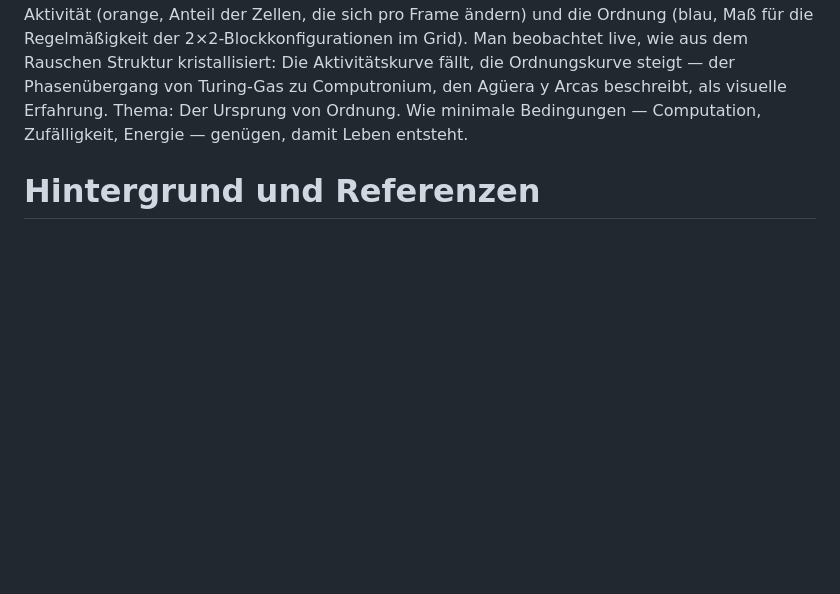
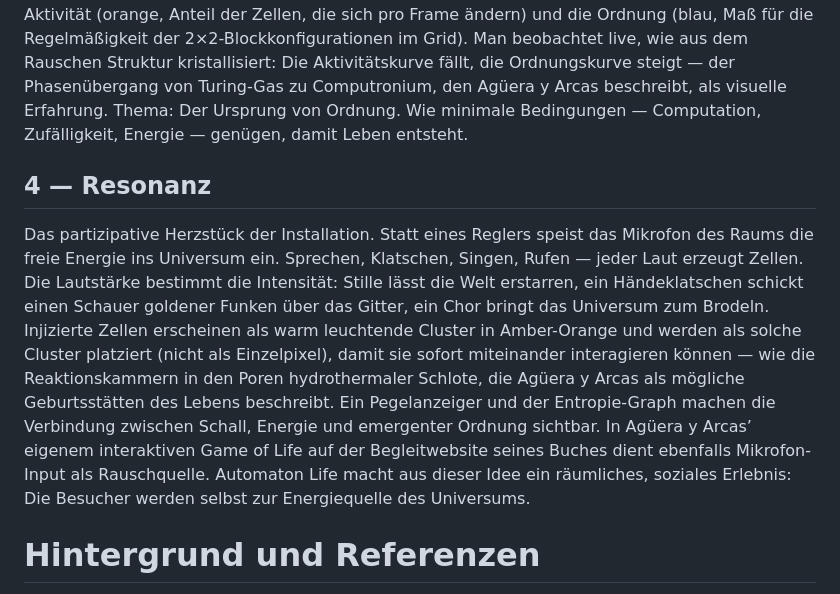
Before and after one commit to JonathanHarth/automaton-life, a Markdown page: README.md, the part around the change. Drawn GitHub-style; blank space fills up the shorter version.

```diff
--- a/README.md
+++ b/README.md
@@ -31,6 +31,10 @@ Thema: Koexistenz, Verdrängung und die Kreativität der Grenze.
 Das Szenario, das direkt von Agüera y Arcas’ bff-Experimenten inspiriert ist. Das Grid startet als ‚Ursuppe“: dünn besiedelt, fast leer. Kosmische Strahlung — ein regelbarer Strom zufällig injizierter Zellen, in kräftigem Magenta sichtbar — sorgt für einen kontinuierlichen Zufluss freier Energie. Ohne diese Perturbation erstarrt die Welt; mit ihr bleibt das System offen für die Emergenz neuer Strukturen.
 Ein Entropie-Graph (unten links) zeigt in Echtzeit zwei Kurven: die Aktivität (orange, Anteil der Zellen, die sich pro Frame ändern) und die Ordnung (blau, Maß für die Regelmäßigkeit der 2×2-Blockkonfigurationen im Grid). Man beobachtet live, wie aus dem Rauschen Struktur kristallisiert: Die Aktivitätskurve fällt, die Ordnungskurve steigt — der Phasenübergang von Turing-Gas zu Computronium, den Agüera y Arcas beschreibt, als visuelle Erfahrung.
 Thema: Der Ursprung von Ordnung. Wie minimale Bedingungen — Computation, Zufälligkeit, Energie — genügen, damit Leben entsteht.
+## 4 — Resonanz
+Das partizipative Herzstück der Installation. Statt eines Reglers speist das Mikrofon des Raums die freie Energie ins Universum ein. Sprechen, Klatschen, Singen, Rufen — jeder Laut erzeugt Zellen. Die Lautstärke bestimmt die Intensität: Stille lässt die Welt erstarren, ein Händeklatschen schickt einen Schauer goldener Funken über das Gitter, ein Chor bringt das Universum zum Brodeln.
+Injizierte Zellen erscheinen als warm leuchtende Cluster in Amber-Orange und werden als solche Cluster platziert (nicht als Einzelpixel), damit sie sofort miteinander interagieren können — wie die Reaktionskammern in den Poren hydrothermaler Schlote, die Agüera y Arcas als mögliche Geburtsstätten des Lebens beschreibt. Ein Pegelanzeiger und der Entropie-Graph machen die Verbindung zwischen Schall, Energie und emergenter Ordnung sichtbar.
+In Agüera y Arcas’ eigenem interaktiven Game of Life auf der Begleitwebsite seines Buches dient ebenfalls Mikrofon-Input als Rauschquelle. Automaton Life macht aus dieser Idee ein räumliches, soziales Erlebnis: Die Besucher werden selbst zur Energiequelle des Universums.
 
 # Hintergrund und Referenzen
 Agüera y Arcas, B. — What is Intelligence? Lessons from AI About Evolution, Computing, and Minds (Antikythera / MIT Press, 2025). Argumentiert, dass Leben, Intelligenz und Bewusstsein aus Computation entstehen; zeigt in Artificial-Life-Experimenten, dass Replikatoren spontan aus zufälliger ‚Suppe“ emergieren, sobald die Bedingungen Computation zulassen. Diskutiert auch Conways Game of Life als Modell für Emergenz und die ‚Realität“ von Mustern.
```
